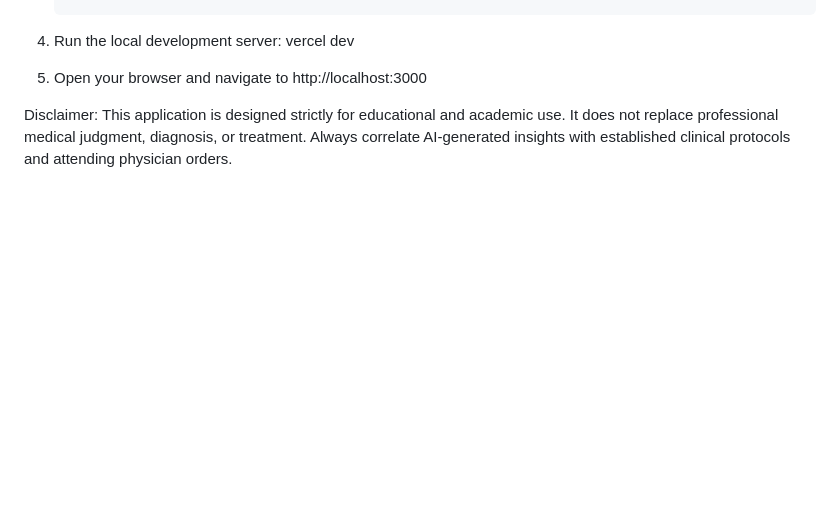
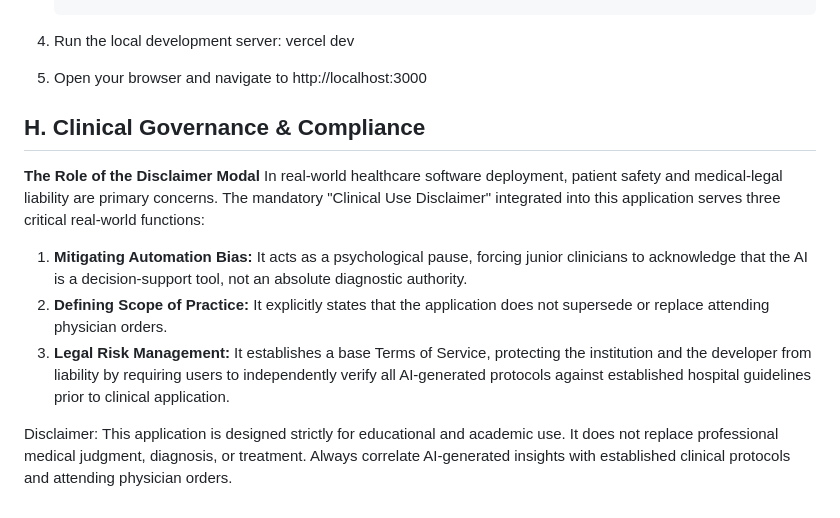
Before and after one commit to maazbsn-cmyk/clinical-data-review, a Markdown page: README.md, the part around the change. Rendered like a GitHub page; blank space fills up the shorter version.

```diff
--- a/README.md
+++ b/README.md
@@ -89,4 +89,12 @@ MAP (Calculated In Dark Mode)
 
 5. Open your browser and navigate to http://localhost:3000
 
+
+## H. Clinical Governance & Compliance
+**The Role of the Disclaimer Modal**
+In real-world healthcare software deployment, patient safety and medical-legal liability are primary concerns. The mandatory "Clinical Use Disclaimer" integrated into this application serves three critical real-world functions:
+1. **Mitigating Automation Bias:** It acts as a psychological pause, forcing junior clinicians to acknowledge that the AI is a decision-support tool, not an absolute diagnostic authority.
+2. **Defining Scope of Practice:** It explicitly states that the application does not supersede or replace attending physician orders.
+3. **Legal Risk Management:** It establishes a base Terms of Service, protecting the institution and the developer from liability by requiring users to independently verify all AI-generated protocols against established hospital guidelines prior to clinical application.
+
 Disclaimer: This application is designed strictly for educational and academic use. It does not replace professional medical judgment, diagnosis, or treatment. Always correlate AI-generated insights with established clinical protocols and attending physician orders.
```
